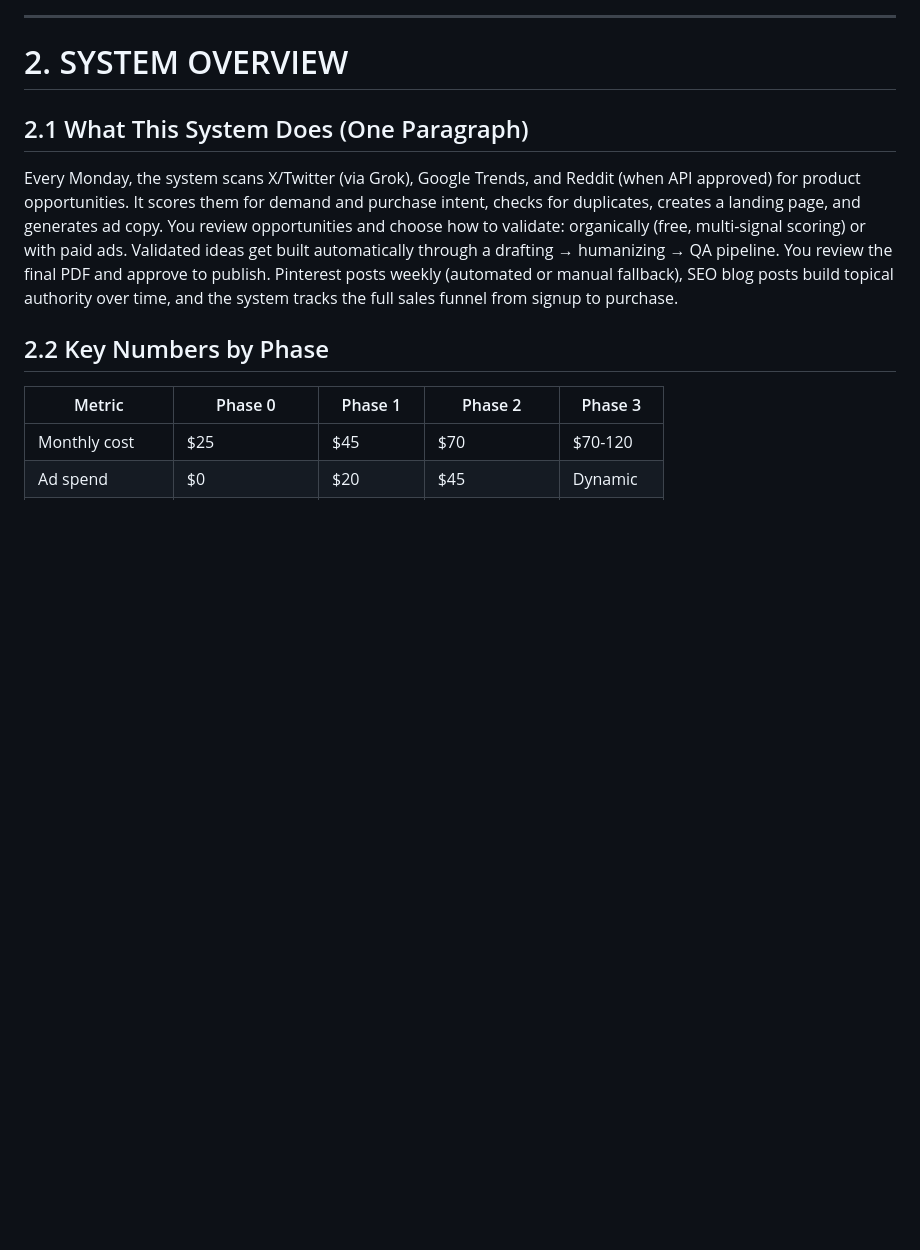
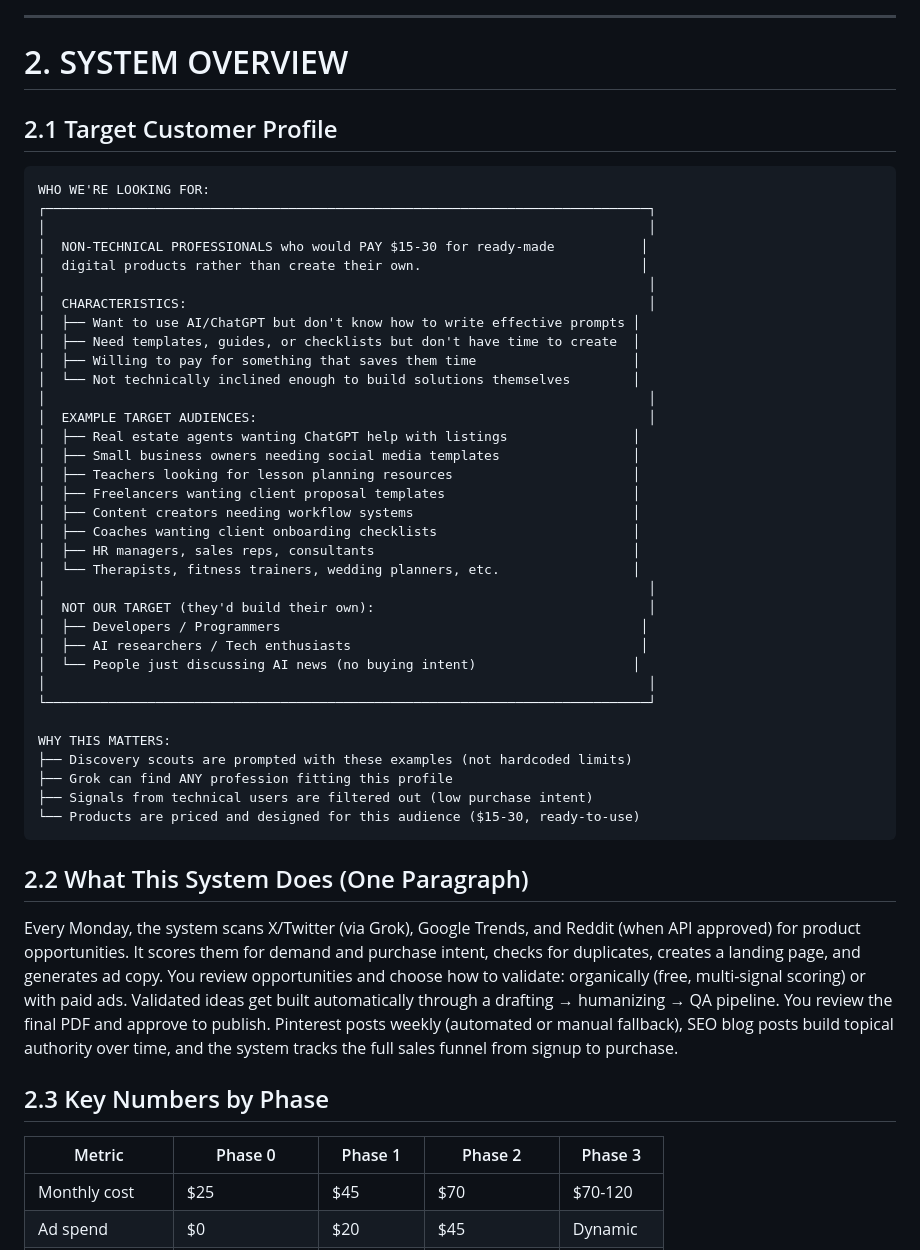
Before and after one commit to brianmeyer/headless-studio, a Markdown page: docs/MASTER_PLAN.md, the part around the change. GitHub-like rendering; blank space fills up the shorter version.

Commit message:
Add Target Customer Profile section to master plan
Documents the target customer for discovery:
- Non-technical professionals who'd pay $15-30 for ready-made products
- Example audiences (real estate agents, teachers, coaches, etc.)
- Explicit exclusions (developers, AI researchers)
- Why this matters for the system

Co-Authored-By: Claude Opus 4.5 <noreply@anthropic.com>

````diff
--- a/docs/MASTER_PLAN.md
+++ b/docs/MASTER_PLAN.md
@@ -131,11 +131,50 @@ PHASE 2 → 3:
 
 # 2. SYSTEM OVERVIEW
 
-## 2.1 What This System Does (One Paragraph)
+## 2.1 Target Customer Profile
+
+```
+WHO WE'RE LOOKING FOR:
+┌─────────────────────────────────────────────────────────────────────────────┐
+│                                                                             │
+│  NON-TECHNICAL PROFESSIONALS who would PAY $15-30 for ready-made           │
+│  digital products rather than create their own.                            │
+│                                                                             │
+│  CHARACTERISTICS:                                                           │
+│  ├── Want to use AI/ChatGPT but don't know how to write effective prompts │
+│  ├── Need templates, guides, or checklists but don't have time to create  │
+│  ├── Willing to pay for something that saves them time                    │
+│  └── Not technically inclined enough to build solutions themselves        │
+│                                                                             │
+│  EXAMPLE TARGET AUDIENCES:                                                  │
+│  ├── Real estate agents wanting ChatGPT help with listings                │
+│  ├── Small business owners needing social media templates                 │
+│  ├── Teachers looking for lesson planning resources                       │
+│  ├── Freelancers wanting client proposal templates                        │
+│  ├── Content creators needing workflow systems                            │
+│  ├── Coaches wanting client onboarding checklists                         │
+│  ├── HR managers, sales reps, consultants                                 │
+│  └── Therapists, fitness trainers, wedding planners, etc.                 │
+│                                                                             │
+│  NOT OUR TARGET (they'd build their own):                                   │
+│  ├── Developers / Programmers                                              │
+│  ├── AI researchers / Tech enthusiasts                                     │
+│  └── People just discussing AI news (no buying intent)                    │
+│                                                                             │
+└─────────────────────────────────────────────────────────────────────────────┘
+
+WHY THIS MATTERS:
+├── Discovery scouts are prompted with these examples (not hardcoded limits)
+├── Grok can find ANY profession fitting this profile
+├── Signals from technical users are filtered out (low purchase intent)
+└── Products are priced and designed for this audience ($15-30, ready-to-use)
+```
+
+## 2.2 What This System Does (One Paragraph)
 
 Every Monday, the system scans X/Twitter (via Grok), Google Trends, and Reddit (when API approved) for product opportunities. It scores them for demand and purchase intent, checks for duplicates, creates a landing page, and generates ad copy. You review opportunities and choose how to validate: organically (free, multi-signal scoring) or with paid ads. Validated ideas get built automatically through a drafting → humanizing → QA pipeline. You review the final PDF and approve to publish. Pinterest posts weekly (automated or manual fallback), SEO blog posts build topical authority over time, and the system tracks the full sales funnel from signup to purchase.
 
-## 2.2 Key Numbers by Phase
+## 2.3 Key Numbers by Phase
 
 | Metric | Phase 0 | Phase 1 | Phase 2 | Phase 3 |
 |--------|---------|---------|---------|---------|
````
